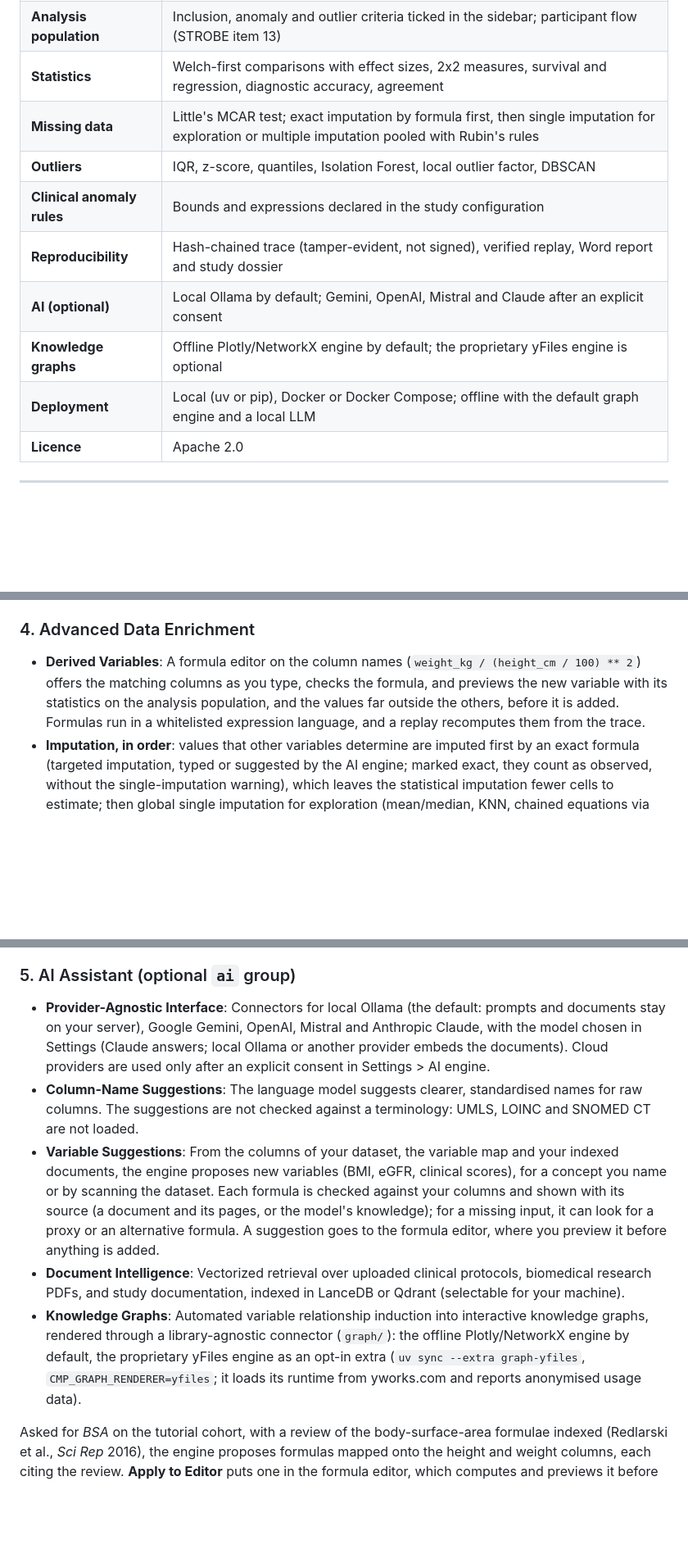
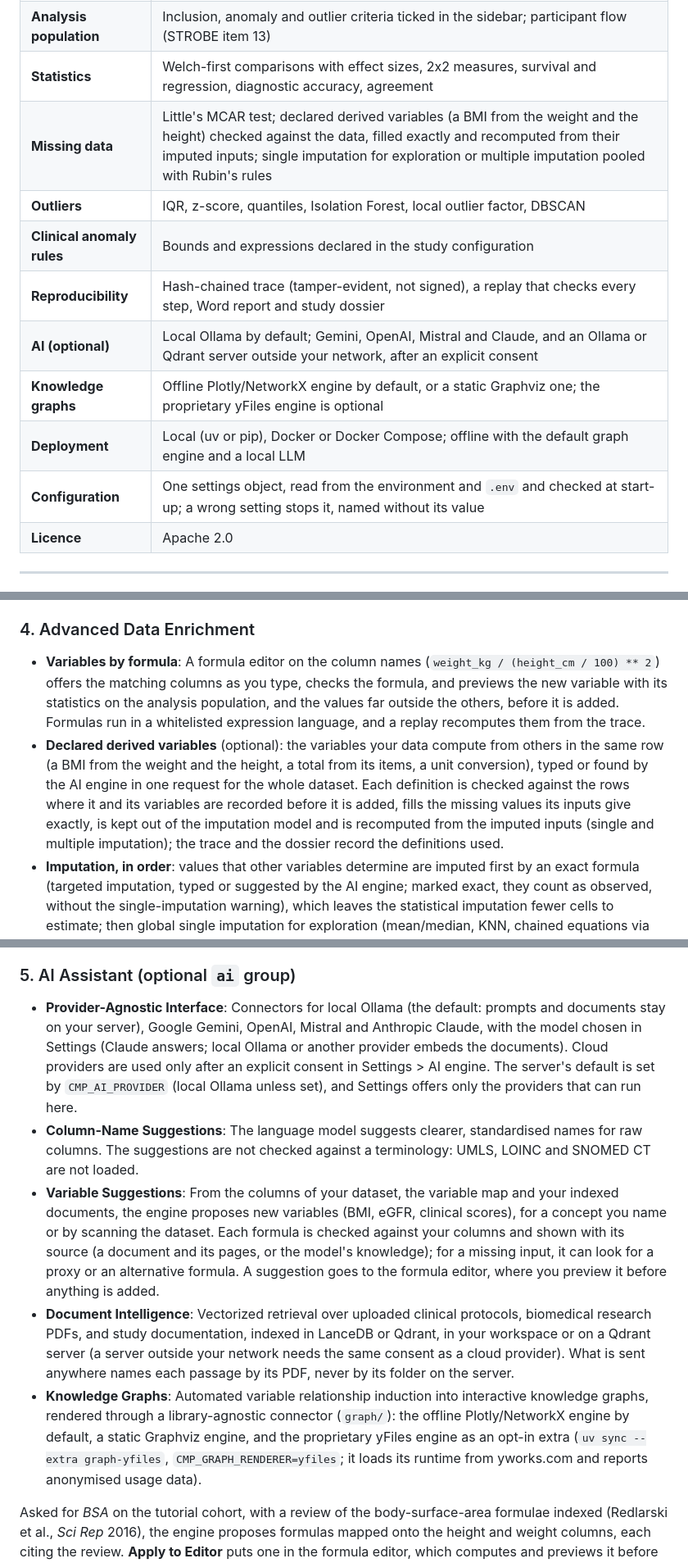
Before and after one commit to KarimELMERNISSI/Cohort-Studio, a Markdown page: README.md, 3 parts joined by grey strips. Shown at 82% size. GitHub-like rendering; blank space fills up the shorter version.

```diff
--- a/README.md
+++ b/README.md
@@ -68,13 +68,14 @@ The Start page draws this workflow: three core steps from a raw file to results,
 | **Storage**              | Parquet versions (`name_v1`, `name_v2`, …) with a lineage file, in a workspace per user                      |
 | **Analysis population**  | Inclusion, anomaly and outlier criteria ticked in the sidebar; participant flow (STROBE item 13)             |
 | **Statistics**           | Welch-first comparisons with effect sizes, 2x2 measures, survival and regression, diagnostic accuracy, agreement |
-| **Missing data**         | Little's MCAR test; exact imputation by formula first, then single imputation for exploration or multiple imputation pooled with Rubin's rules |
+| **Missing data**         | Little's MCAR test; declared derived variables (a BMI from the weight and the height) checked against the data, filled exactly and recomputed from their imputed inputs; single imputation for exploration or multiple imputation pooled with Rubin's rules |
 | **Outliers**             | IQR, z-score, quantiles, Isolation Forest, local outlier factor, DBSCAN                                      |
 | **Clinical anomaly rules** | Bounds and expressions declared in the study configuration                                                 |
-| **Reproducibility**      | Hash-chained trace (tamper-evident, not signed), verified replay, Word report and study dossier             |
-| **AI (optional)**        | Local Ollama by default; Gemini, OpenAI, Mistral and Claude after an explicit consent                        |
-| **Knowledge graphs**     | Offline Plotly/NetworkX engine by default; the proprietary yFiles engine is optional                         |
+| **Reproducibility**      | Hash-chained trace (tamper-evident, not signed), a replay that checks every step, Word report and study dossier |
+| **AI (optional)**        | Local Ollama by default; Gemini, OpenAI, Mistral and Claude, and an Ollama or Qdrant server outside your network, after an explicit consent |
+| **Knowledge graphs**     | Offline Plotly/NetworkX engine by default, or a static Graphviz one; the proprietary yFiles engine is optional |
 | **Deployment**           | Local (uv or pip), Docker or Docker Compose; offline with the default graph engine and a local LLM          |
+| **Configuration**        | One settings object, read from the environment and `.env` and checked at start-up; a wrong setting stops it, named without its value |
 | **Licence**              | Apache 2.0                                                                                                  |
 
 ---
@@ -161,7 +195,8 @@ The data and statistics engine is plain Python: it imports no Streamlit, and `co
 
 ### 4. Advanced Data Enrichment
 
-- **Derived Variables**: A formula editor on the column names (`weight_kg / (height_cm / 100) ** 2`) offers the matching columns as you type, checks the formula, and previews the new variable with its statistics on the analysis population, and the values far outside the others, before it is added. Formulas run in a whitelisted expression language, and a replay recomputes them from the trace.
+- **Variables by formula**: A formula editor on the column names (`weight_kg / (height_cm / 100) ** 2`) offers the matching columns as you type, checks the formula, and previews the new variable with its statistics on the analysis population, and the values far outside the others, before it is added. Formulas run in a whitelisted expression language, and a replay recomputes them from the trace.
+- **Declared derived variables** (optional): the variables your data compute from others in the same row (a BMI from the weight and the height, a total from its items, a unit conversion), typed or found by the AI engine in one request for the whole dataset. Each definition is checked against the rows where it and its variables are recorded before it is added, fills the missing values its inputs give exactly, is kept out of the imputation model and is recomputed from the imputed inputs (single and multiple imputation); the trace and the dossier record the definitions used.
 - **Imputation, in order**: values that other variables determine are imputed first by an exact formula (targeted imputation, typed or suggested by the AI engine; marked exact, they count as observed, without the single-imputation warning), which leaves the statistical imputation fewer cells to estimate; then global single imputation for exploration (mean/median, KNN, chained equations via IterativeImputer, tree-based missForest with LightGBM) or multiple imputation for inference. Single imputation does not propagate the imputation uncertainty, so standard errors and p-values computed on singly-imputed data are too small: the filled cells are remembered (also in saved versions and replays), and every result that uses them says so. Use multiple imputation for inference.
 - **Dimensionality Reduction**: t-SNE; Principal Component Analysis (PCA), Factor Analysis of Mixed Data (FAMD) and UMAP with the optional `ml` group.
 - **Transformations**: one-hot, label and ordinal encoding; min-max normalisation, z-score standardisation and log(x+1); row-wise statistics across columns (mean, median, sum, minimum, maximum, standard deviation).
@@ -169,11 +204,11 @@ The data and statistics engine is plain Python: it imports no Streamlit, and `co
 
 ### 5. AI Assistant (optional `ai` group)
 
-- **Provider-Agnostic Interface**: Connectors for local Ollama (the default: prompts and documents stay on your server), Google Gemini, OpenAI, Mistral and Anthropic Claude, with the model chosen in Settings (Claude answers; local Ollama or another provider embeds the documents). Cloud providers are used only after an explicit consent in Settings > AI engine.
+- **Provider-Agnostic Interface**: Connectors for local Ollama (the default: prompts and documents stay on your server), Google Gemini, OpenAI, Mistral and Anthropic Claude, with the model chosen in Settings (Claude answers; local Ollama or another provider embeds the documents). Cloud providers are used only after an explicit consent in Settings > AI engine. The server's default is set by `CMP_AI_PROVIDER` (local Ollama unless set), and Settings offers only the providers that can run here.
 - **Column-Name Suggestions**: The language model suggests clearer, standardised names for raw columns. The suggestions are not checked against a terminology: UMLS, LOINC and SNOMED CT are not loaded.
 - **Variable Suggestions**: From the columns of your dataset, the variable map and your indexed documents, the engine proposes new variables (BMI, eGFR, clinical scores), for a concept you name or by scanning the dataset. Each formula is checked against your columns and shown with its source (a document and its pages, or the model's knowledge); for a missing input, it can look for a proxy or an alternative formula. A suggestion goes to the formula editor, where you preview it before anything is added.
-- **Document Intelligence**: Vectorized retrieval over uploaded clinical protocols, biomedical research PDFs, and study documentation, indexed in LanceDB or Qdrant (selectable for your machine).
-- **Knowledge Graphs**: Automated variable relationship induction into interactive knowledge graphs, rendered through a library-agnostic connector (`graph/`): the offline Plotly/NetworkX engine by default, the proprietary yFiles engine as an opt-in extra (`uv sync --extra graph-yfiles`, `CMP_GRAPH_RENDERER=yfiles`; it loads its runtime from yworks.com and reports anonymised usage data).
+- **Document Intelligence**: Vectorized retrieval over uploaded clinical protocols, biomedical research PDFs, and study documentation, indexed in LanceDB or Qdrant, in your workspace or on a Qdrant server (a server outside your network needs the same consent as a cloud provider). What is sent anywhere names each passage by its PDF, never by its folder on the server.
+- **Knowledge Graphs**: Automated variable relationship induction into interactive knowledge graphs, rendered through a library-agnostic connector (`graph/`): the offline Plotly/NetworkX engine by default, a static Graphviz engine, and the proprietary yFiles engine as an opt-in extra (`uv sync --extra graph-yfiles`, `CMP_GRAPH_RENDERER=yfiles`; it loads its runtime from yworks.com and reports anonymised usage data).
 
 Asked for *BSA* on the tutorial cohort, with a review of the body-surface-area formulae indexed (Redlarski et al., *Sci Rep* 2016), the engine proposes formulas mapped onto the height and weight columns, each citing the review. **Apply to Editor** puts one in the formula editor, which computes and previews it before anything is added:
 
```
Also changed, not shown: other parts of README.md (+73 -16 lines).
